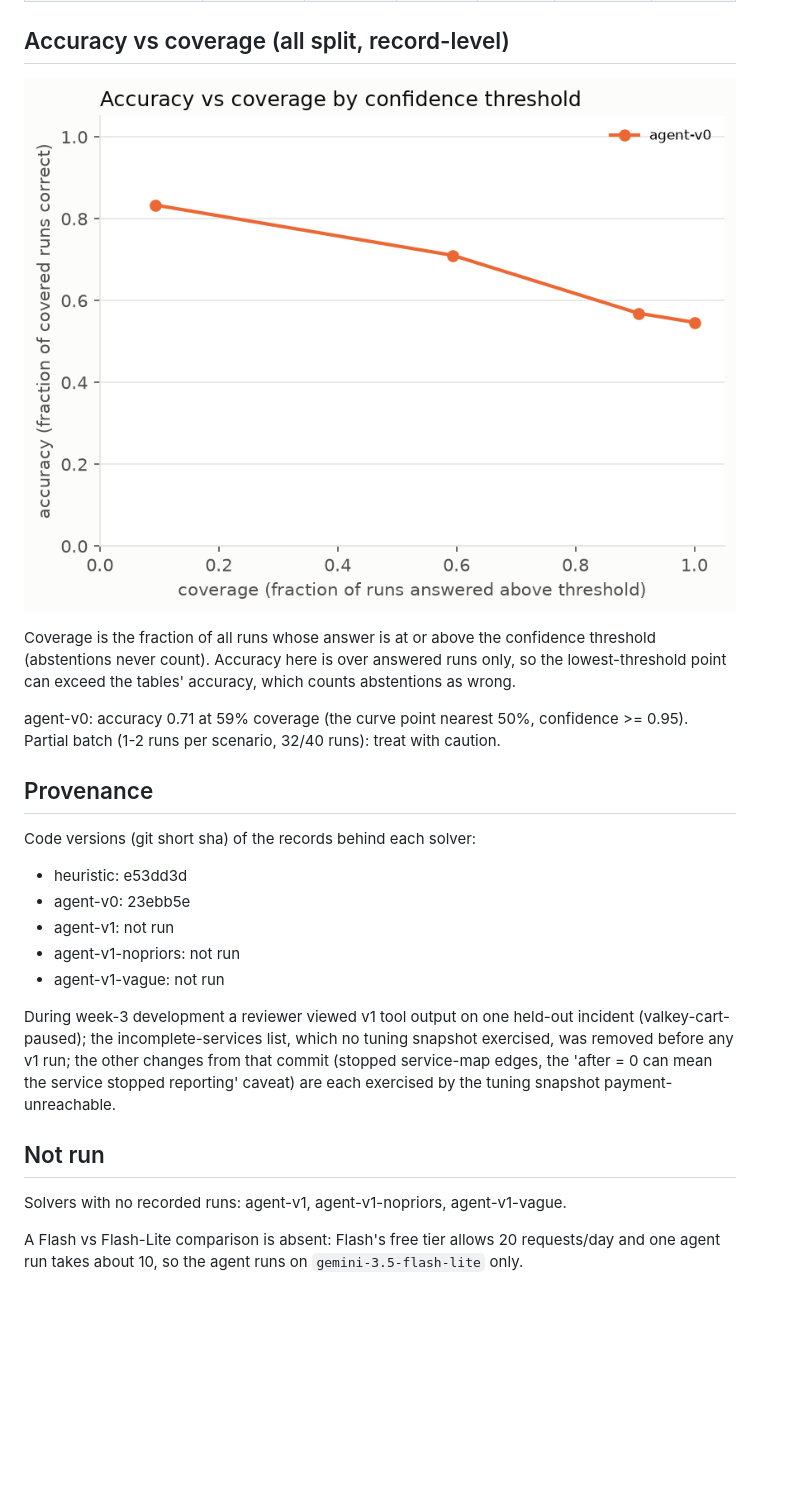
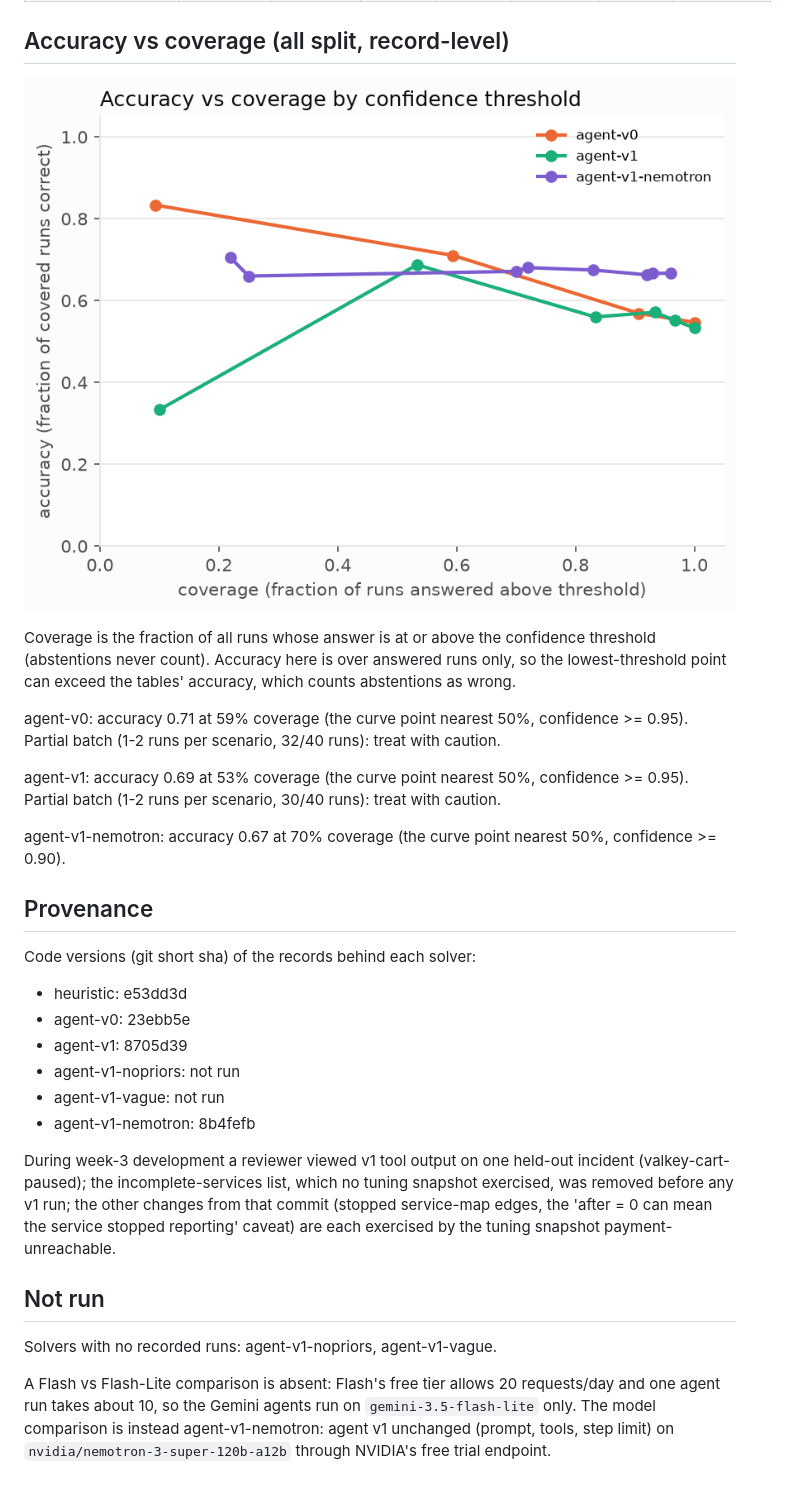
Before and after one commit to kshitizj03/rootcause, a Markdown page: docs/results/report.md, the part around one of its changes. Rendered like a GitHub page; pictures changed too: docs/results/figures/coverage.png; blank space fills up the shorter version.

```diff
--- a/docs/results/report.md
+++ b/docs/results/report.md
@@ -131,20 +148,25 @@ Coverage is the fraction of all runs whose answer is at or above the confidence
 
 agent-v0: accuracy 0.71 at 59% coverage (the curve point nearest 50%, confidence >= 0.95). Partial batch (1-2 runs per scenario, 32/40 runs): treat with caution.
 
+agent-v1: accuracy 0.69 at 53% coverage (the curve point nearest 50%, confidence >= 0.95). Partial batch (1-2 runs per scenario, 30/40 runs): treat with caution.
+
+agent-v1-nemotron: accuracy 0.67 at 70% coverage (the curve point nearest 50%, confidence >= 0.90).
+
 ## Provenance
 
 Code versions (git short sha) of the records behind each solver:
 
 - heuristic: e53dd3d
 - agent-v0: 23ebb5e
-- agent-v1: not run
+- agent-v1: 8705d39
 - agent-v1-nopriors: not run
 - agent-v1-vague: not run
+- agent-v1-nemotron: 8b4fefb
 
 During week-3 development a reviewer viewed v1 tool output on one held-out incident (valkey-cart-paused); the incomplete-services list, which no tuning snapshot exercised, was removed before any v1 run; the other changes from that commit (stopped service-map edges, the 'after = 0 can mean the service stopped reporting' caveat) are each exercised by the tuning snapshot payment-unreachable.
 
 ## Not run
 
-Solvers with no recorded runs: agent-v1, agent-v1-nopriors, agent-v1-vague.
+Solvers with no recorded runs: agent-v1-nopriors, agent-v1-vague.
 
-A Flash vs Flash-Lite comparison is absent: Flash's free tier allows 20 requests/day and one agent run takes about 10, so the agent runs on `gemini-3.5-flash-lite` only.
+A Flash vs Flash-Lite comparison is absent: Flash's free tier allows 20 requests/day and one agent run takes about 10, so the Gemini agents run on `gemini-3.5-flash-lite` only. The model comparison is instead agent-v1-nemotron: agent v1 unchanged (prompt, tools, step limit) on `nvidia/nemotron-3-super-120b-a12b` through NVIDIA's free trial endpoint.
```
Also changed, not shown: other parts of docs/results/report.md (+71 -54 lines), docs/results/figures/accuracy_by_category.png, 1 other file.
